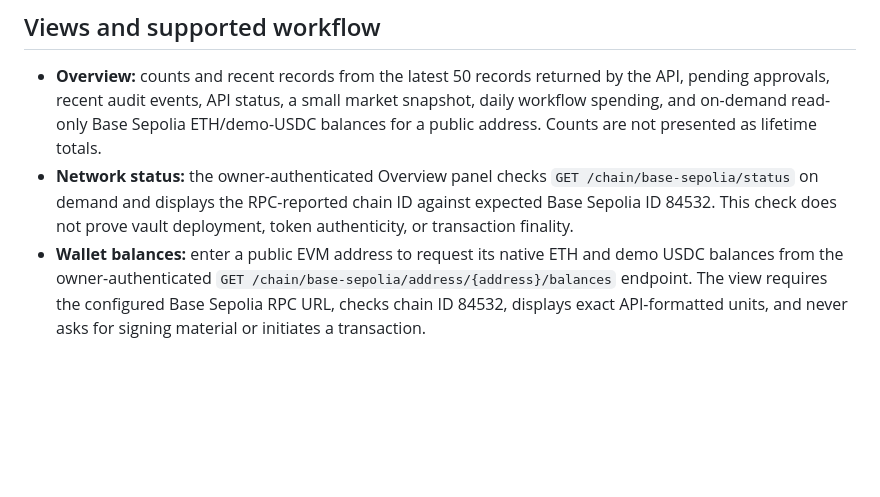
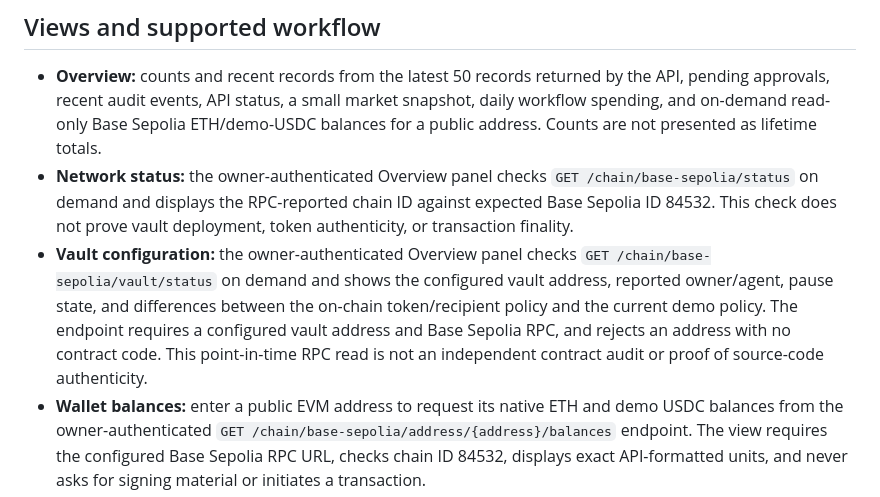
Before and after one commit to NEXE-sudo/aegis-agent-wallet, a Markdown page: docs/frontend.md, the part around the change. Drawn GitHub-style; blank space fills up the shorter version.

Commit message:
Add dashboard vault status support

```diff
--- a/docs/frontend.md
+++ b/docs/frontend.md
@@ -22,6 +22,7 @@ Credentials are held in JavaScript memory only. They are not written to local st
 
 - **Overview:** counts and recent records from the latest 50 records returned by the API, pending approvals, recent audit events, API status, a small market snapshot, daily workflow spending, and on-demand read-only Base Sepolia ETH/demo-USDC balances for a public address. Counts are not presented as lifetime totals.
 - **Network status:** the owner-authenticated Overview panel checks `GET /chain/base-sepolia/status` on demand and displays the RPC-reported chain ID against expected Base Sepolia ID 84532. This check does not prove vault deployment, token authenticity, or transaction finality.
+- **Vault configuration:** the owner-authenticated Overview panel checks `GET /chain/base-sepolia/vault/status` on demand and shows the configured vault address, reported owner/agent, pause state, and differences between the on-chain token/recipient policy and the current demo policy. The endpoint requires a configured vault address and Base Sepolia RPC, and rejects an address with no contract code. This point-in-time RPC read is not an independent contract audit or proof of source-code authenticity.
 - **Wallet balances:** enter a public EVM address to request its native ETH and demo USDC balances from the owner-authenticated `GET /chain/base-sepolia/address/{address}/balances` endpoint. The view requires the configured Base Sepolia RPC URL, checks chain ID 84532, displays exact API-formatted units, and never asks for signing material or initiates a transaction.
 - **Markets:** owner-authenticated read-only quotes for BTC, ETH, SOL and a small US-equity watchlist (AAPL, MSFT, NVDA). Quote values, provider, timestamps, and stale status come from the API. Equities are identified as daily-close data. Quotes are informational, not executable prices, holdings, or portfolio valuations.
 - **Proposals:** submit the current demo policy's Base Sepolia USDC proposal. The amount is entered in USDC and converted to six-decimal base units. The recipient is checked for EVM address shape in the browser; backend policy and schema validation remain authoritative. The resulting policy decision, heuristic risk score, reasons, workflow ID, and status are shown from the API response.
```
